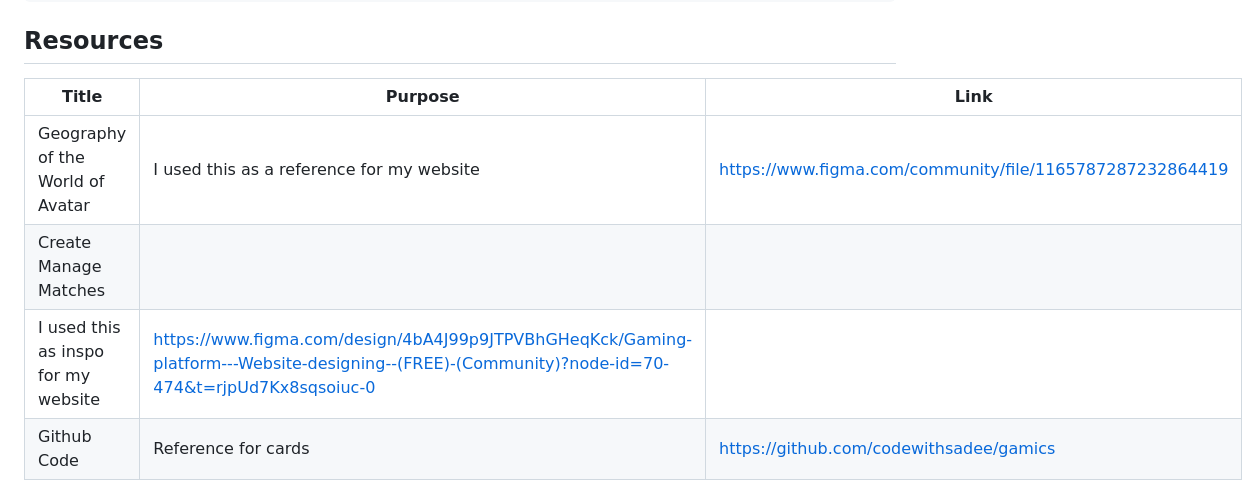
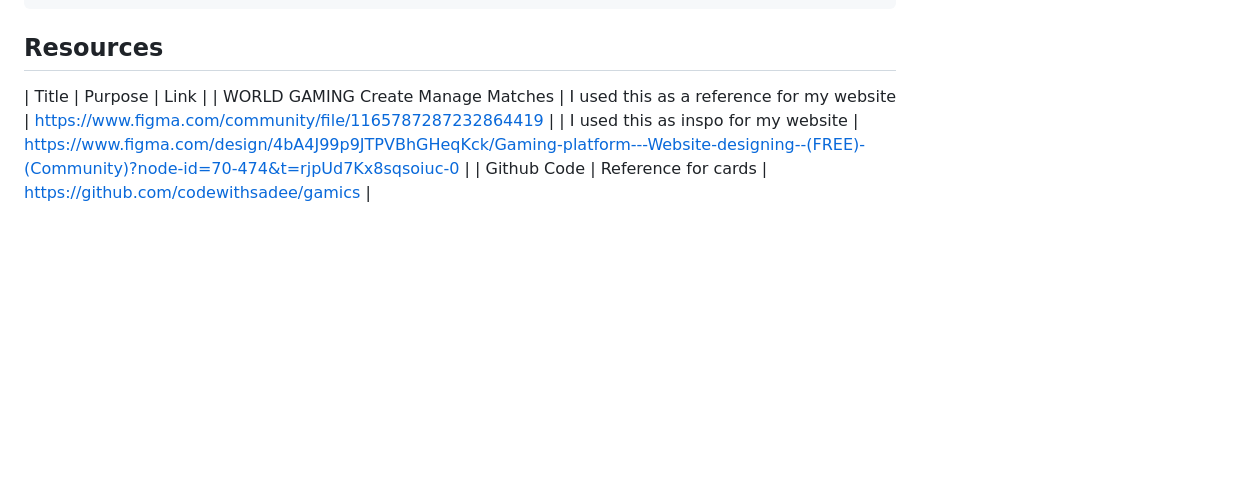
Before and after one commit to GeloSantiago/WD-seatwork-4, a Markdown page: README.md, the part around the change. GitHub-like rendering; blank space fills up the shorter version.

```diff
--- a/README.md
+++ b/README.md
@@ -104,8 +104,6 @@ WD-ProjectName
 
 <!-- TODO: Add References -->
 | Title | Purpose | Link |
-|-|-|-|
-| Geography of the World of Avatar | I used this as a reference for my website | https://www.figma.com/community/file/1165787287232864419 |WORLD GAMING
-Create Manage Matches |
+| WORLD GAMING Create Manage Matches | I used this as a reference for my website | https://www.figma.com/community/file/1165787287232864419 |
  | I used this as inspo for my website | https://www.figma.com/design/4bA4J99p9JTPVBhGHeqKck/Gaming-platform---Website-designing--(FREE)-(Community)?node-id=70-474&t=rjpUd7Kx8sqsoiuc-0 |
 | Github Code | Reference for cards | https://github.com/codewithsadee/gamics |
```
